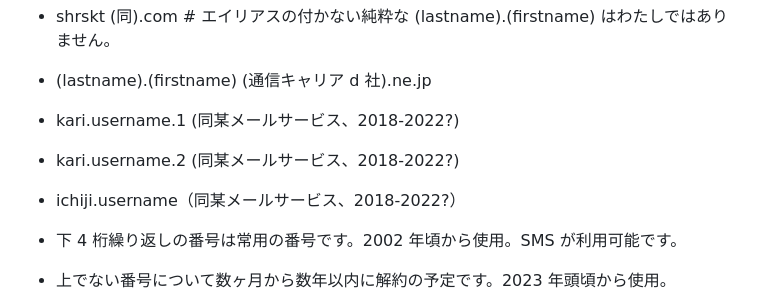
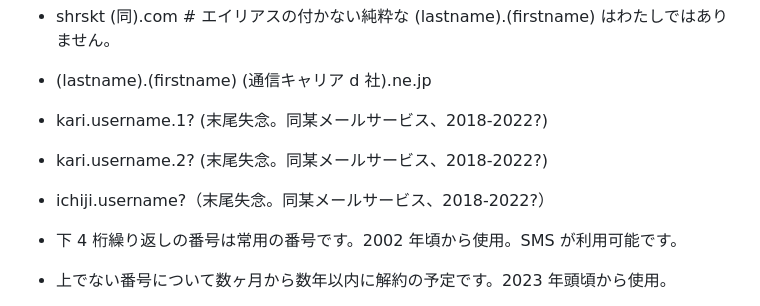
Before and after one commit to shirasakito/shirasakito.github.io, a Markdown page: README.md, the part around the change. GitHub-like rendering.

Commit message:
README.md の更新

```diff
--- a/README.md
+++ b/README.md
@@ -51,9 +51,9 @@ AutoPrinter
 - shirasakito (github プロフィールページにあるグループウェアの某メールサービス).com
 - shrskt (同).com # エイリアスの付かない純粋な (lastname).(firstname) はわたしではありません。
 - (lastname).(firstname) (通信キャリア d 社).ne.jp
-- kari.username.1 (同某メールサービス、2018-2022?)
-- kari.username.2 (同某メールサービス、2018-2022?)
-- ichiji.username（同某メールサービス、2018-2022?）
+- kari.username.1? (末尾失念。同某メールサービス、2018-2022?)
+- kari.username.2? (末尾失念。同某メールサービス、2018-2022?)
+- ichiji.username?（末尾失念。同某メールサービス、2018-2022?）
 
 - 下 4 桁繰り返しの番号は常用の番号です。2002 年頃から使用。SMS が利用可能です。
 - 上でない番号について数ヶ月から数年以内に解約の予定です。2023 年頭頃から使用。
```
